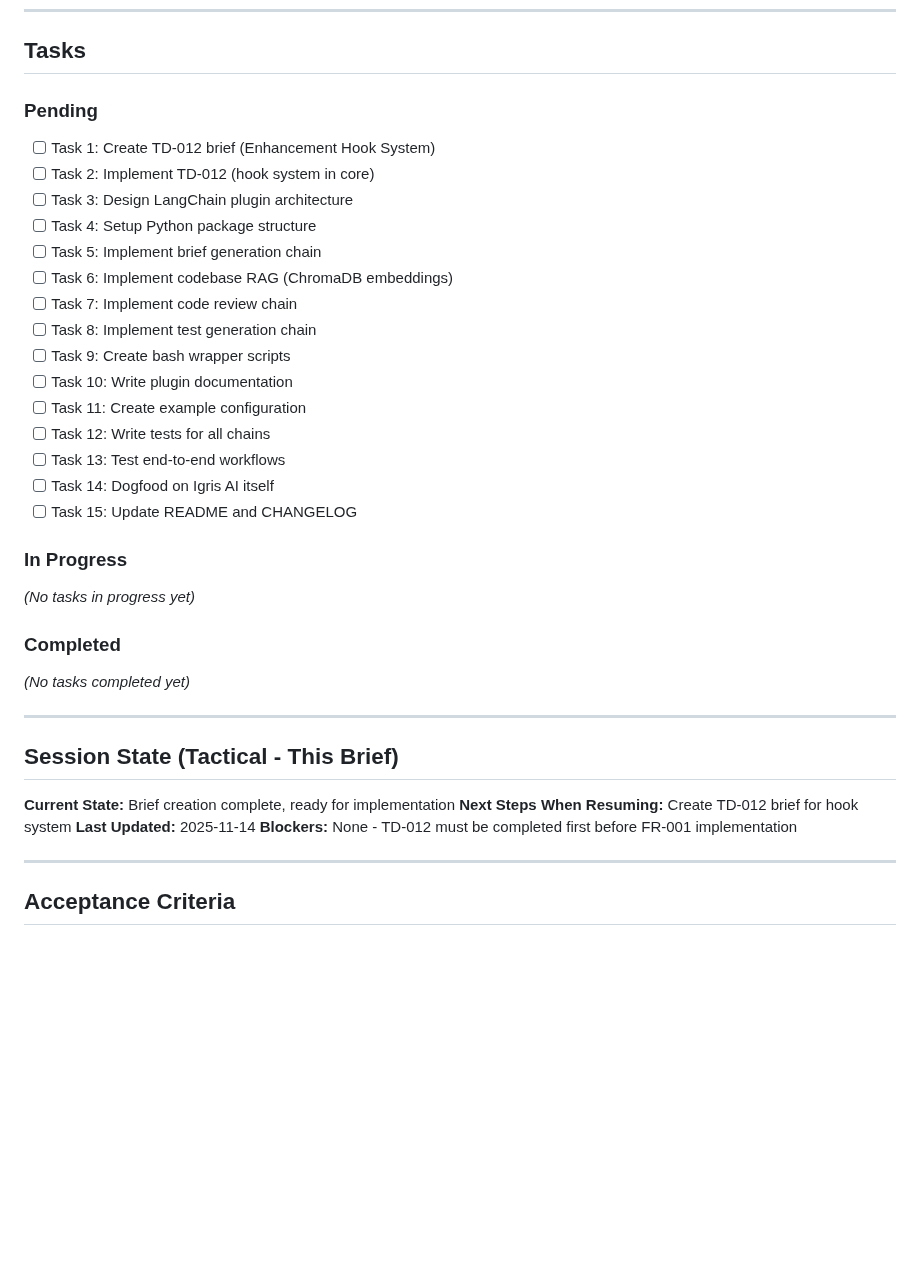
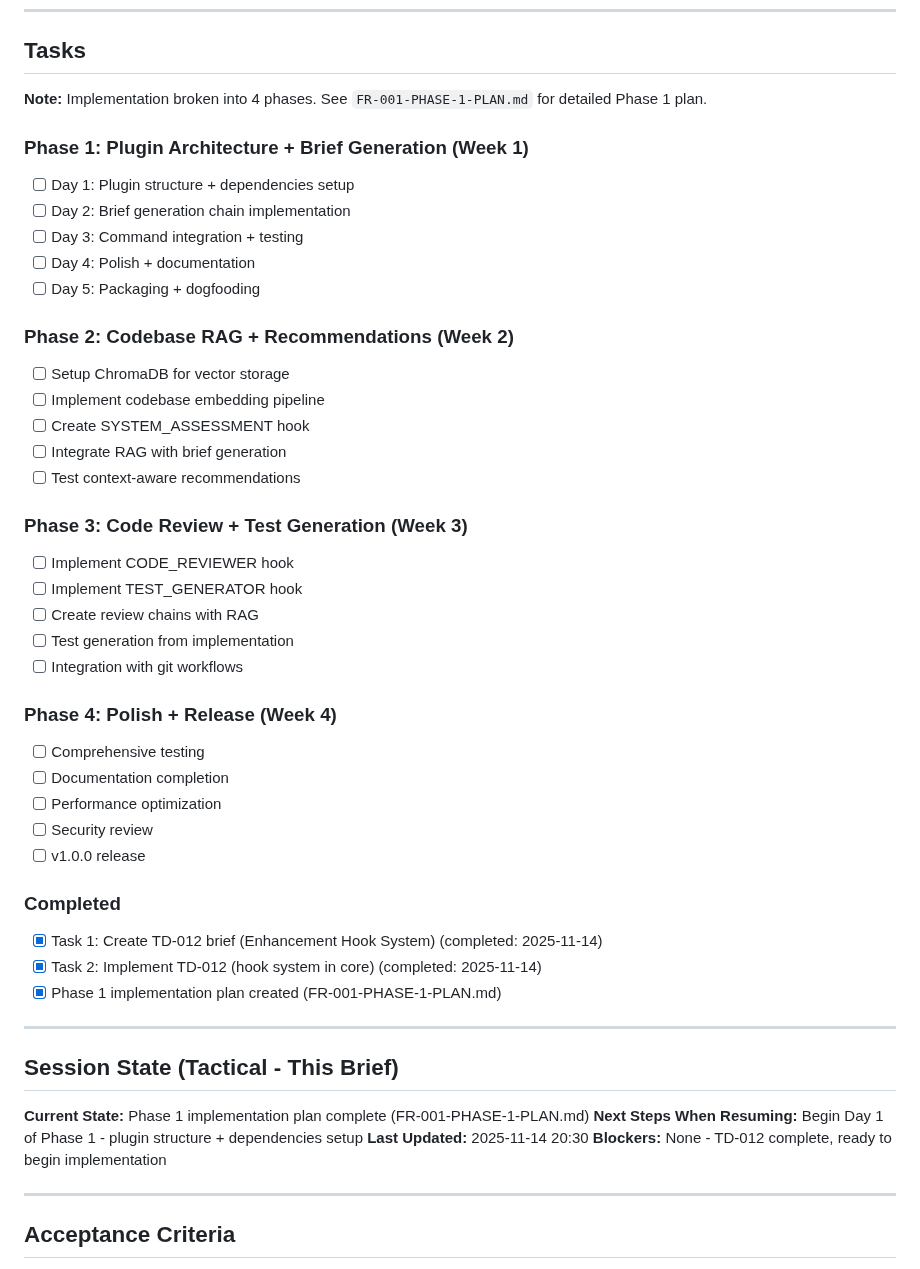
Before and after one commit to fiftynotai/igris-ai, a Markdown page: ai/briefs/FR-001-langchain-integration-for-enhanced-intelligence.md, the part around the change. Rendered like a GitHub page; blank space fills up the shorter version.

```diff
--- a/ai/briefs/FR-001-langchain-integration-for-enhanced-intelligence.md
+++ b/ai/briefs/FR-001-langchain-integration-for-enhanced-intelligence.md
@@ -373,37 +373,49 @@ igris langchain assess
 
 ## Tasks
 
-### Pending
-- [ ] Task 1: Create TD-012 brief (Enhancement Hook System)
-- [ ] Task 2: Implement TD-012 (hook system in core)
-- [ ] Task 3: Design LangChain plugin architecture
-- [ ] Task 4: Setup Python package structure
-- [ ] Task 5: Implement brief generation chain
-- [ ] Task 6: Implement codebase RAG (ChromaDB embeddings)
-- [ ] Task 7: Implement code review chain
-- [ ] Task 8: Implement test generation chain
-- [ ] Task 9: Create bash wrapper scripts
-- [ ] Task 10: Write plugin documentation
-- [ ] Task 11: Create example configuration
-- [ ] Task 12: Write tests for all chains
-- [ ] Task 13: Test end-to-end workflows
-- [ ] Task 14: Dogfood on Igris AI itself
-- [ ] Task 15: Update README and CHANGELOG
+**Note:** Implementation broken into 4 phases. See `FR-001-PHASE-1-PLAN.md` for detailed Phase 1 plan.
 
-### In Progress
-_(No tasks in progress yet)_
+### Phase 1: Plugin Architecture + Brief Generation (Week 1)
+- [ ] Day 1: Plugin structure + dependencies setup
+- [ ] Day 2: Brief generation chain implementation
+- [ ] Day 3: Command integration + testing
+- [ ] Day 4: Polish + documentation
+- [ ] Day 5: Packaging + dogfooding
+
+### Phase 2: Codebase RAG + Recommendations (Week 2)
+- [ ] Setup ChromaDB for vector storage
+- [ ] Implement codebase embedding pipeline
+- [ ] Create SYSTEM_ASSESSMENT hook
+- [ ] Integrate RAG with brief generation
+- [ ] Test context-aware recommendations
+
+### Phase 3: Code Review + Test Generation (Week 3)
+- [ ] Implement CODE_REVIEWER hook
+- [ ] Implement TEST_GENERATOR hook
+- [ ] Create review chains with RAG
+- [ ] Test generation from implementation
+- [ ] Integration with git workflows
+
+### Phase 4: Polish + Release (Week 4)
+- [ ] Comprehensive testing
+- [ ] Documentation completion
+- [ ] Performance optimization
+- [ ] Security review
+- [ ] v1.0.0 release
 
 ### Completed
-_(No tasks completed yet)_
+- [x] Task 1: Create TD-012 brief (Enhancement Hook System) (completed: 2025-11-14)
+- [x] Task 2: Implement TD-012 (hook system in core) (completed: 2025-11-14)
+- [x] Phase 1 implementation plan created (FR-001-PHASE-1-PLAN.md)
 
 ---
 
 ## Session State (Tactical - This Brief)
 
-**Current State:** Brief creation complete, ready for implementation
-**Next Steps When Resuming:** Create TD-012 brief for hook system
-**Last Updated:** 2025-11-14
-**Blockers:** None - TD-012 must be completed first before FR-001 implementation
+**Current State:** Phase 1 implementation plan complete (FR-001-PHASE-1-PLAN.md)
+**Next Steps When Resuming:** Begin Day 1 of Phase 1 - plugin structure + dependencies setup
+**Last Updated:** 2025-11-14 20:30
+**Blockers:** None - TD-012 complete, ready to begin implementation
 
 ---
 
```
Also changed, not shown: ai/briefs/FR-001-PHASE-1-PLAN.md (added, +549 -0 lines), ai/session/CURRENT_SESSION.md (+40 -20 lines).
